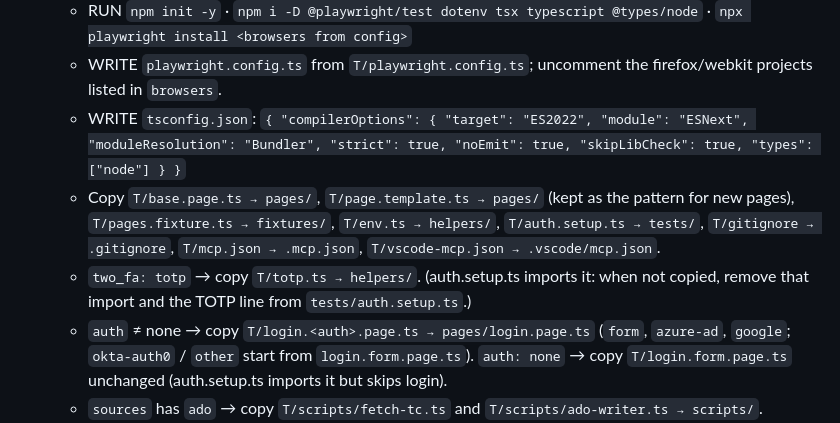
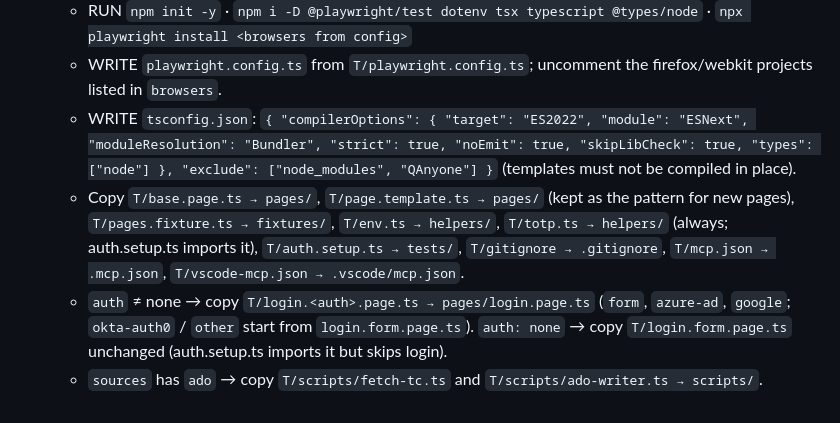
Before and after one commit to trongld230289/QAnyone, a Markdown page: QAnyone/setup.md, the part around the change. Rendered like a GitHub page.

```diff
--- a/QAnyone/setup.md
+++ b/QAnyone/setup.md
@@ -17,13 +17,12 @@ QANYONE_STATE.md exists                        → ASK: "Resume where I stopped"
    - WRITE `playwright.config.ts` from `T/playwright.config.ts`; uncomment the firefox/webkit
      projects listed in `browsers`.
    - WRITE `tsconfig.json`: `{ "compilerOptions": { "target": "ES2022", "module": "ESNext",
-     "moduleResolution": "Bundler", "strict": true, "noEmit": true, "skipLibCheck": true, "types": ["node"] } }`
+     "moduleResolution": "Bundler", "strict": true, "noEmit": true, "skipLibCheck": true,
+     "types": ["node"] }, "exclude": ["node_modules", "QAnyone"] }` (templates must not be compiled in place).
    - Copy `T/base.page.ts → pages/`, `T/page.template.ts → pages/` (kept as the pattern for
-     new pages), `T/pages.fixture.ts → fixtures/`, `T/env.ts → helpers/`,
-     `T/auth.setup.ts → tests/`, `T/gitignore → .gitignore`, `T/mcp.json → .mcp.json`,
-     `T/vscode-mcp.json → .vscode/mcp.json`.
-   - `two_fa: totp` → copy `T/totp.ts → helpers/`. (auth.setup.ts imports it: when not
-     copied, remove that import and the TOTP line from `tests/auth.setup.ts`.)
+     new pages), `T/pages.fixture.ts → fixtures/`, `T/env.ts → helpers/`, `T/totp.ts → helpers/`
+     (always; auth.setup.ts imports it), `T/auth.setup.ts → tests/`, `T/gitignore → .gitignore`,
+     `T/mcp.json → .mcp.json`, `T/vscode-mcp.json → .vscode/mcp.json`.
    - `auth` ≠ none → copy `T/login.<auth>.page.ts → pages/login.page.ts`
      (`form`, `azure-ad`, `google`; `okta-auth0` / `other` start from `login.form.page.ts`).
      `auth: none` → copy `T/login.form.page.ts` unchanged (auth.setup.ts imports it but skips login).
```
Also changed, not shown: docs/dogfood/2026-10-10-todomvc.md (added, +31 -0 lines).
